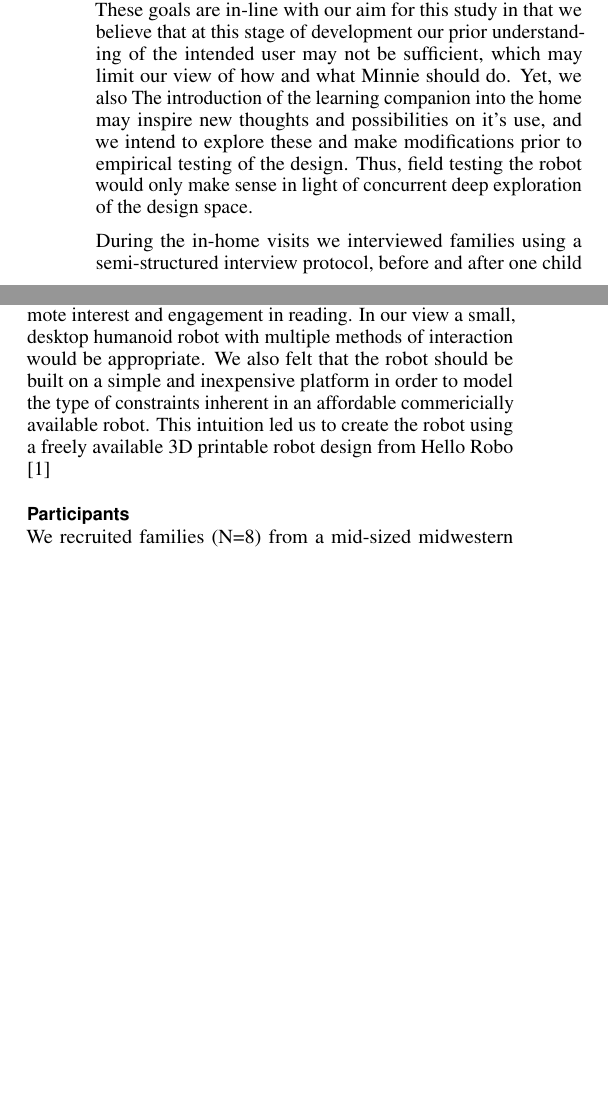
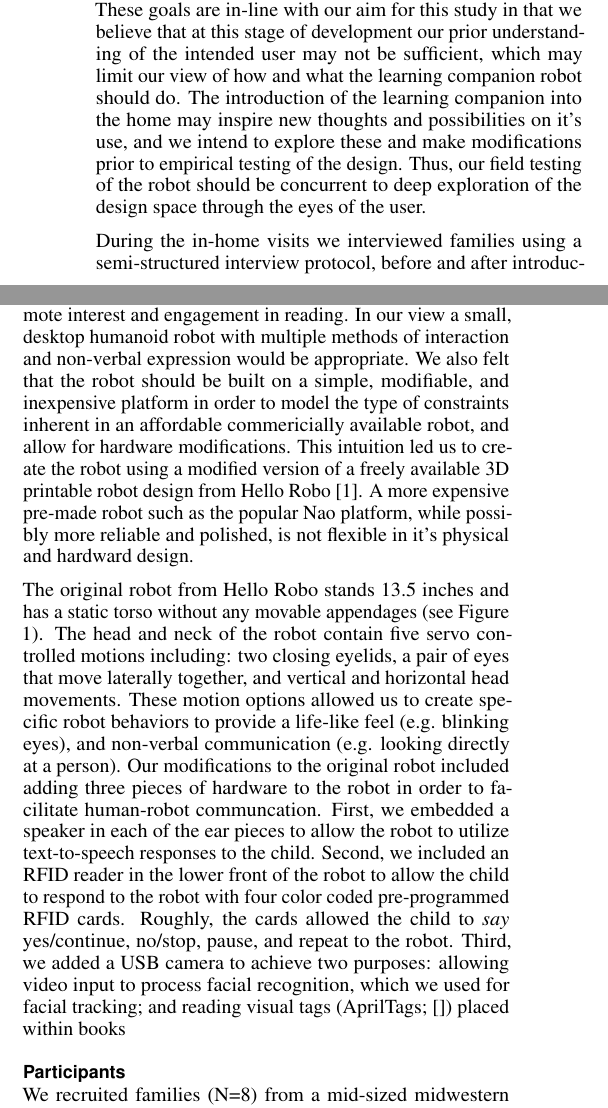
Before and after one commit to jemichaelis/CHI_2017_Minnie, a LaTeX document (chi17-michaelis.tex): two parts of the columns of page 2 of 6, joined at a grey line, cut so that both start at the same text, the shorter picture padded with empty space. Compiled offline with pdfLaTeX.

Commit message:
JM 8-25-16

```diff
--- a/chi17-michaelis.tex
+++ b/chi17-michaelis.tex
@@ -177,12 +177,14 @@ In this paper, we report on the use of Minnie, a robot designed with these guide
 
 
 \section{METHOD}
- For this study, we first developed a learning companion robot, Minnie, based on our six design guidelines. In a manner inspired by Odom et. al \cite{Odom:2012}, we conducted short in-home visits with families to use the learning companion robot as a technology probe \cite{Hutchinson:2003} for discussion and reflection on how a reading technology might impact current reading habits in each home.  Hutchinson et. al \cite{Hutchinson:2003} describes the technology probe approach as a method with three goals: understanding the user's needs and feelings about the technology, field-testing a technology, and reflection on new possibilites for the technology.  These goals are in-line with our aim for this study in that we believe that at this stage of development our prior understanding of the intended user may not be sufficient, which may limit our view of how and what Minnie should do.  Yet, we also  The introduction of the learning companion into the home may inspire new thoughts and possibilities on it's use, and we intend to explore these and make modifications prior to empirical testing of the design. Thus, field testing the robot would only make sense in light of concurrent deep exploration of the design space.
+ For this study, we first developed a learning companion robot, Minnie, based on our six design guidelines. In a manner inspired by Odom et. al \cite{Odom:2012}, we conducted short in-home visits with families to use the learning companion robot as a technology probe \cite{Hutchinson:2003} for discussion and reflection on how a reading technology might impact current reading habits in each home.  Hutchinson et. al \cite{Hutchinson:2003} describes the technology probe approach as a method with three goals: understanding the user's needs and feelings about the technology, field-testing a technology, and reflection on new possibilites for the technology.  These goals are in-line with our aim for this study in that we believe that at this stage of development our prior understanding of the intended user may not be sufficient, which may limit our view of how and what the learning companion robot should do. The introduction of the learning companion into the home may inspire new thoughts and possibilities on it's use, and we intend to explore these and make modifications prior to empirical testing of the design. Thus, our field testing of the robot should be concurrent to deep exploration of the design space through the eyes of the user.
 
- During the in-home visits we interviewed families using a semi-structured interview protocol, before and after one child in the home interacted with the learning companion.  In the spirit of using the technology as a probe, we did not limit the discussion to our preconceived ideas about how, when and where the learning companion should and would be used. Rather, we allowed families to explore ideas about how they would like to use a learning companion robot for reading, even if this included additional features or capabilities not currently available with Minnie. The following describes this method in more detail.
+ During the in-home visits we interviewed families using a semi-structured interview protocol, before and after introducing our learning companion robot and asking one child in the home to interact with it.  In the spirit of using the technology as a probe, we did not limit the discussion to our preconceived ideas about how, when and where the learning companion should and would be used. Rather, we allowed families to explore ideas about how they would like to use a learning companion robot for reading, even if this included additional features or capabilities not currently available with the robot. The following describes this method in more detail.
 
 \subsection{Design of the Robot}
-Our initail design of the learning companion robot was guided by a desire to leverage the power of social interaction to promote interest and engagement in reading.  In our view a small, desktop humanoid robot with multiple methods of interaction would be appropriate.  We also felt that the robot should be built on a simple and inexpensive platform in order to model the type of constraints inherent in an affordable commericially available robot.  This intuition led us to create the robot using a freely available 3D printable robot design from Hello Robo \cite{Robo:2016}
+Our initail design of the learning companion robot was guided by a desire to leverage the power of social interaction to promote interest and engagement in reading.  In our view a small, desktop humanoid robot with multiple methods of interaction and non-verbal expression would be appropriate.  We also felt that the robot should be built on a simple, modifiable, and inexpensive platform in order to model the type of constraints inherent in an affordable commericially available robot, and allow for hardware modifications.  This intuition led us to create the robot using a modified version of a freely available 3D printable robot design from Hello Robo \cite{Robo:2016}.  A more expensive pre-made robot such as the popular Nao platform, while possibly more reliable and polished, is not flexible in it's physical and hardward design.
+
+The original robot from Hello Robo stands 13.5 inches and has a static torso without any movable appendages (see Figure 1).  The head and neck of the robot contain five servo controlled motions including: two closing eyelids, a pair of eyes that move laterally together, and vertical and horizontal head movements.  These motion options allowed us to create specific robot behaviors to provide a life-like feel (e.g. blinking eyes), and non-verbal communication (e.g. looking directly at a person).  Our modifications to the original robot included adding three pieces of hardware to the robot in order to facilitate human-robot communcation. First, we embedded a speaker in each of the ear pieces to allow the robot to utilize text-to-speech responses to the child.  Second, we included an RFID reader in the lower front of the robot to allow the child to respond to the robot with four color coded pre-programmed RFID cards.  Roughly, the cards allowed the child to \textit{say} yes/continue, no/stop, pause, and repeat to the robot.  Third, we added a USB camera to achieve two purposes: allowing video input to process facial recognition, which we used for facial tracking; and reading visual tags (AprilTags; \cite{}) placed within books
 
 \subsection{Participants}
  We recruited families (N=8) from a mid-sized midwestern city to participate in the study. Not all family members were required to be present for the visit, and an average of \#\#\# number of individuals participated for each family. For each family, one child (mean age = \#\#\#; age range: 10 - 12; male = \#\#\# was asked to interact directly with the learning companion robot.
```
Also changed, not shown: chi17-michaelis.tex (2 more changed lines).
